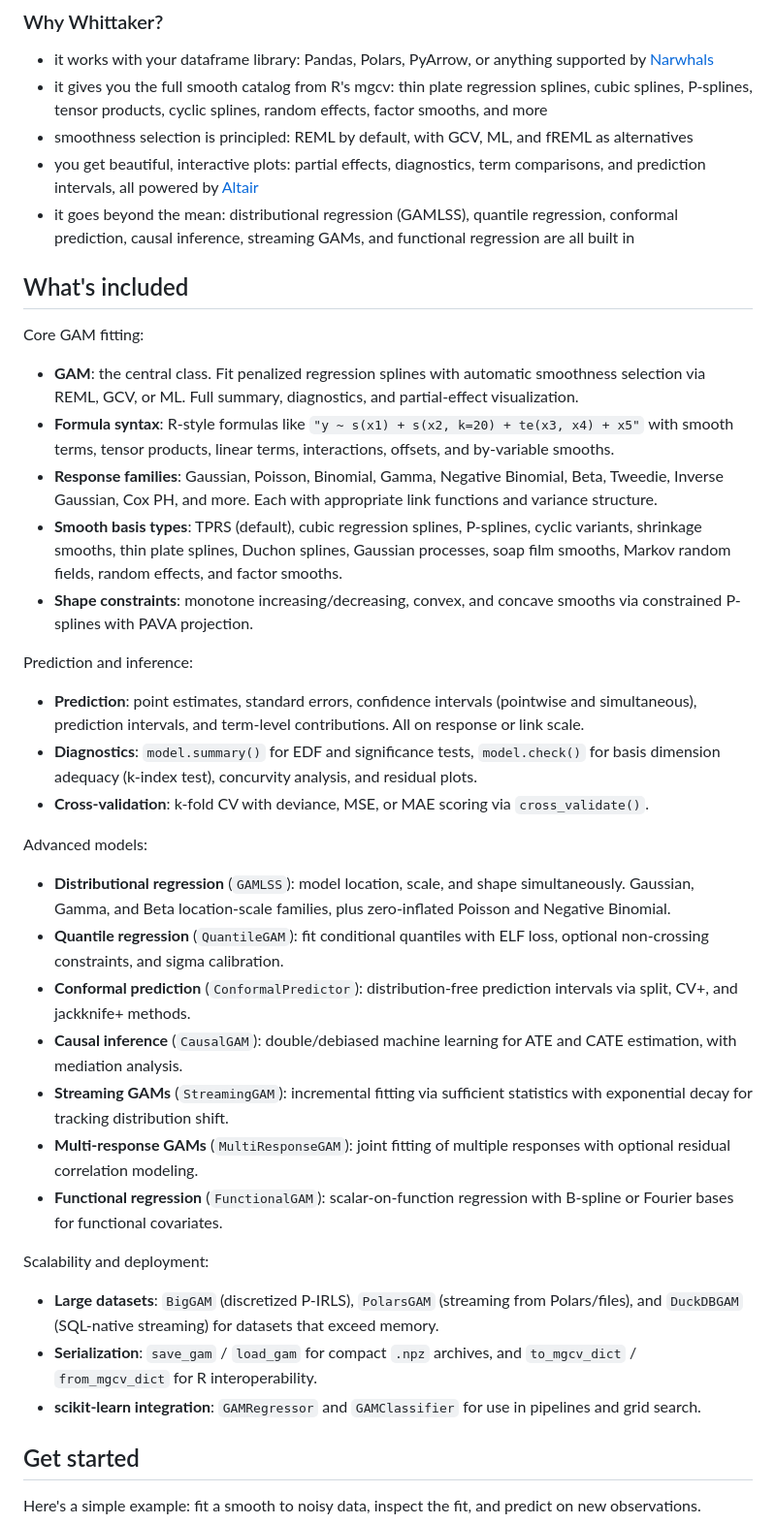
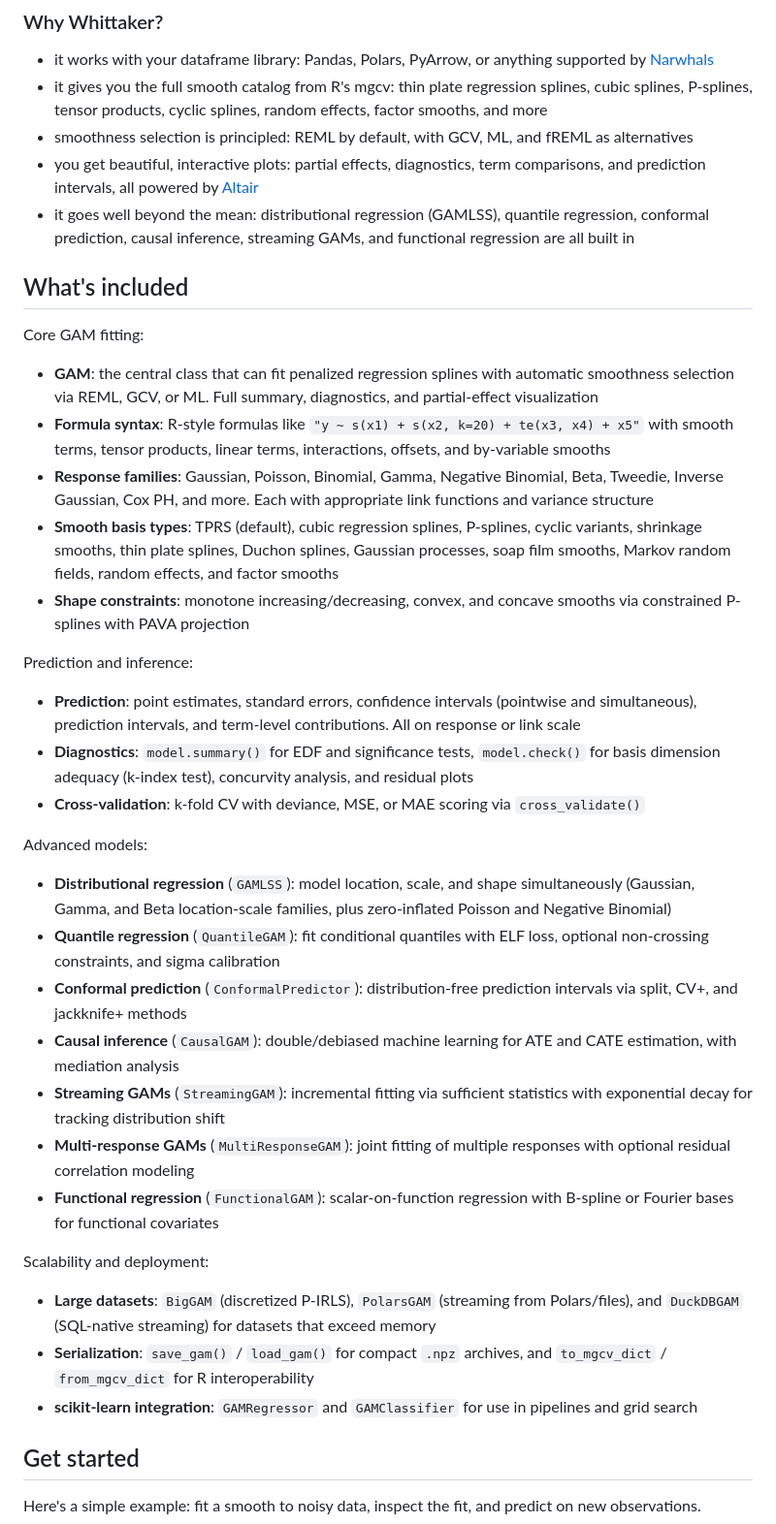
Before and after one commit to rich-iannone/whittaker, a Markdown page: README.md, the part around the change. Shown at 97% size. Drawn GitHub-style.

```diff
--- a/README.md
+++ b/README.md
@@ -34,39 +34,39 @@ Whittaker is a Python library for Generalized Additive Models (GAMs), the flexib
 - it gives you the full smooth catalog from R's mgcv: thin plate regression splines, cubic splines, P-splines, tensor products, cyclic splines, random effects, factor smooths, and more
 - smoothness selection is principled: REML by default, with GCV, ML, and fREML as alternatives
 - you get beautiful, interactive plots: partial effects, diagnostics, term comparisons, and prediction intervals, all powered by [Altair](https://altair-viz.github.io/)
-- it goes beyond the mean: distributional regression (GAMLSS), quantile regression, conformal prediction, causal inference, streaming GAMs, and functional regression are all built in
+- it goes well beyond the mean: distributional regression (GAMLSS), quantile regression, conformal prediction, causal inference, streaming GAMs, and functional regression are all built in
 
 ## What's included
 
 Core GAM fitting:
 
-- **GAM**: the central class. Fit penalized regression splines with automatic smoothness selection via REML, GCV, or ML. Full summary, diagnostics, and partial-effect visualization.
-- **Formula syntax**: R-style formulas like `"y ~ s(x1) + s(x2, k=20) + te(x3, x4) + x5"` with smooth terms, tensor products, linear terms, interactions, offsets, and by-variable smooths.
-- **Response families**: Gaussian, Poisson, Binomial, Gamma, Negative Binomial, Beta, Tweedie, Inverse Gaussian, Cox PH, and more. Each with appropriate link functions and variance structure.
-- **Smooth basis types**: TPRS (default), cubic regression splines, P-splines, cyclic variants, shrinkage smooths, thin plate splines, Duchon splines, Gaussian processes, soap film smooths, Markov random fields, random effects, and factor smooths.
-- **Shape constraints**: monotone increasing/decreasing, convex, and concave smooths via constrained P-splines with PAVA projection.
+- **GAM**: the central class that can fit penalized regression splines with automatic smoothness selection via REML, GCV, or ML. Full summary, diagnostics, and partial-effect visualization
+- **Formula syntax**: R-style formulas like `"y ~ s(x1) + s(x2, k=20) + te(x3, x4) + x5"` with smooth terms, tensor products, linear terms, interactions, offsets, and by-variable smooths
+- **Response families**: Gaussian, Poisson, Binomial, Gamma, Negative Binomial, Beta, Tweedie, Inverse Gaussian, Cox PH, and more. Each with appropriate link functions and variance structure
+- **Smooth basis types**: TPRS (default), cubic regression splines, P-splines, cyclic variants, shrinkage smooths, thin plate splines, Duchon splines, Gaussian processes, soap film smooths, Markov random fields, random effects, and factor smooths
+- **Shape constraints**: monotone increasing/decreasing, convex, and concave smooths via constrained P-splines with PAVA projection
 
 Prediction and inference:
 
-- **Prediction**: point estimates, standard errors, confidence intervals (pointwise and simultaneous), prediction intervals, and term-level contributions. All on response or link scale.
-- **Diagnostics**: `model.summary()` for EDF and significance tests, `model.check()` for basis dimension adequacy (k-index test), concurvity analysis, and residual plots.
-- **Cross-validation**: k-fold CV with deviance, MSE, or MAE scoring via `cross_validate()`.
+- **Prediction**: point estimates, standard errors, confidence intervals (pointwise and simultaneous), prediction intervals, and term-level contributions. All on response or link scale
+- **Diagnostics**: `model.summary()` for EDF and significance tests, `model.check()` for basis dimension adequacy (k-index test), concurvity analysis, and residual plots
+- **Cross-validation**: k-fold CV with deviance, MSE, or MAE scoring via `cross_validate()`
 
 Advanced models:
 
-- **Distributional regression** (`GAMLSS`): model location, scale, and shape simultaneously. Gaussian, Gamma, and Beta location-scale families, plus zero-inflated Poisson and Negative Binomial.
-- **Quantile regression** (`QuantileGAM`): fit conditional quantiles with ELF loss, optional non-crossing constraints, and sigma calibration.
-- **Conformal prediction** (`ConformalPredictor`): distribution-free prediction intervals via split, CV+, and jackknife+ methods.
-- **Causal inference** (`CausalGAM`): double/debiased machine learning for ATE and CATE estimation, with mediation analysis.
-- **Streaming GAMs** (`StreamingGAM`): incremental fitting via sufficient statistics with exponential decay for tracking distribution shift.
-- **Multi-response GAMs** (`MultiResponseGAM`): joint fitting of multiple responses with optional residual correlation modeling.
-- **Functional regression** (`FunctionalGAM`): scalar-on-function regression with B-spline or Fourier bases for functional covariates.
+- **Distributional regression** (`GAMLSS`): model location, scale, and shape simultaneously (Gaussian, Gamma, and Beta location-scale families, plus zero-inflated Poisson and Negative Binomial)
+- **Quantile regression** (`QuantileGAM`): fit conditional quantiles with ELF loss, optional non-crossing constraints, and sigma calibration
+- **Conformal prediction** (`ConformalPredictor`): distribution-free prediction intervals via split, CV+, and jackknife+ methods
+- **Causal inference** (`CausalGAM`): double/debiased machine learning for ATE and CATE estimation, with mediation analysis
+- **Streaming GAMs** (`StreamingGAM`): incremental fitting via sufficient statistics with exponential decay for tracking distribution shift
+- **Multi-response GAMs** (`MultiResponseGAM`): joint fitting of multiple responses with optional residual correlation modeling
+- **Functional regression** (`FunctionalGAM`): scalar-on-function regression with B-spline or Fourier bases for functional covariates
 
 Scalability and deployment:
 
-- **Large datasets**: `BigGAM` (discretized P-IRLS), `PolarsGAM` (streaming from Polars/files), and `DuckDBGAM` (SQL-native streaming) for datasets that exceed memory.
-- **Serialization**: `save_gam` / `load_gam` for compact `.npz` archives, and `to_mgcv_dict` / `from_mgcv_dict` for R interoperability.
-- **scikit-learn integration**: `GAMRegressor` and `GAMClassifier` for use in pipelines and grid search.
+- **Large datasets**: `BigGAM` (discretized P-IRLS), `PolarsGAM` (streaming from Polars/files), and `DuckDBGAM` (SQL-native streaming) for datasets that exceed memory
+- **Serialization**: `save_gam()` / `load_gam()` for compact `.npz` archives, and `to_mgcv_dict` / `from_mgcv_dict` for R interoperability
+- **scikit-learn integration**: `GAMRegressor` and `GAMClassifier` for use in pipelines and grid search
 
 ## Get started
 
```
